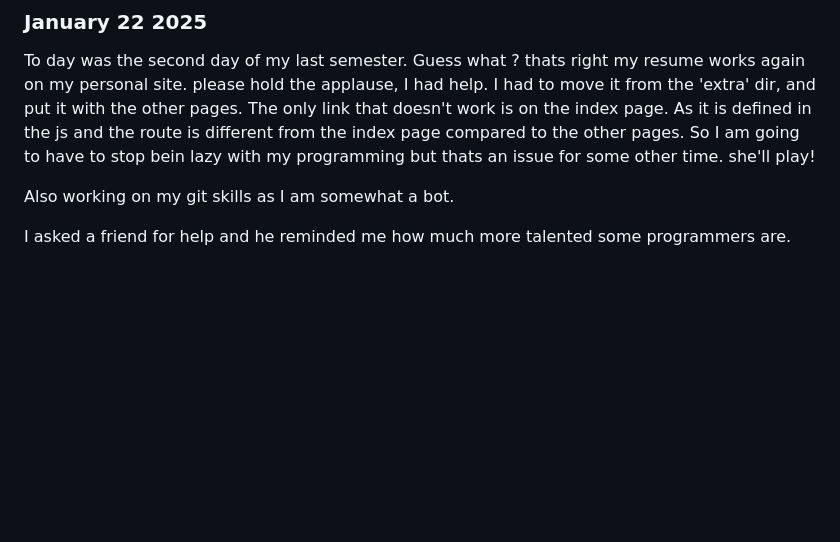
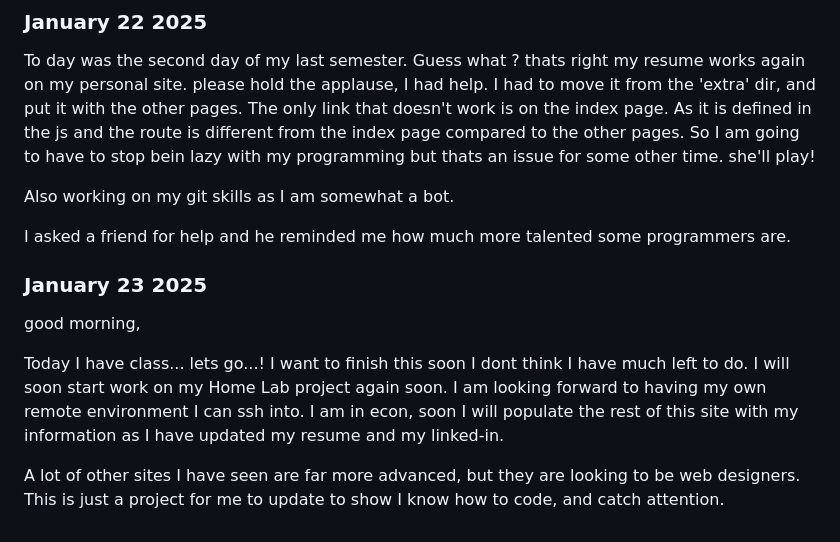
Before and after one commit to ddavis-4/PersonalSite, a Markdown page: log.md, the part around the change. GitHub-like rendering; blank space fills up the shorter version.

Commit message:
Dropping a morning log update

```diff
--- a/log.md
+++ b/log.md
@@ -56,3 +56,13 @@ To day was the second day of my last semester. Guess what ? thats right my resum
 Also working on my git skills as I am somewhat a bot.
 
 I asked a friend for help and he reminded me how much more talented some programmers are.
+
+
+### January 23 2025
+
+good morning,
+
+Today I have class... lets go...!
+I want to finish this soon I dont think I have much left to do. I will soon start work on my Home Lab project again soon. I am looking forward to having my own remote environment I can ssh into. I am in econ, soon I will populate the rest of this site with my information as I have updated my resume and my linked-in.
+
+A lot of other sites I have seen are far more advanced, but they are looking to be web designers. This is just a project for me to update to show I know how to code, and catch attention.
```
